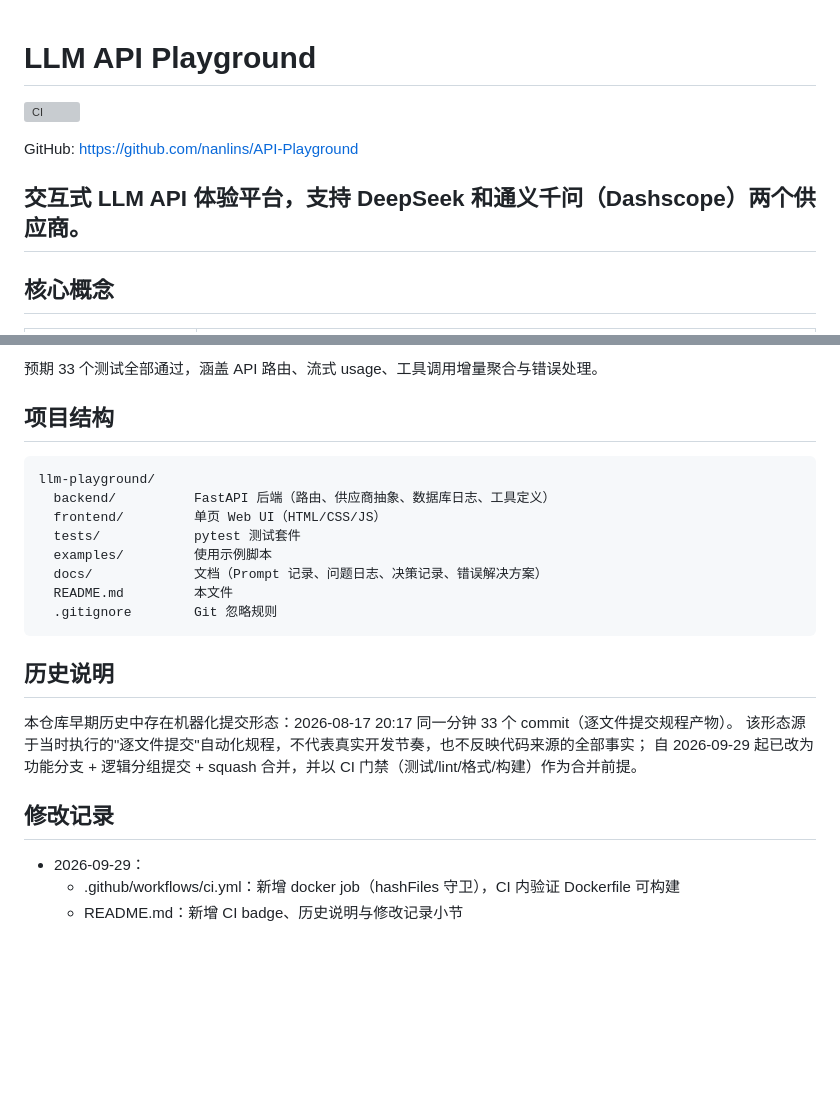
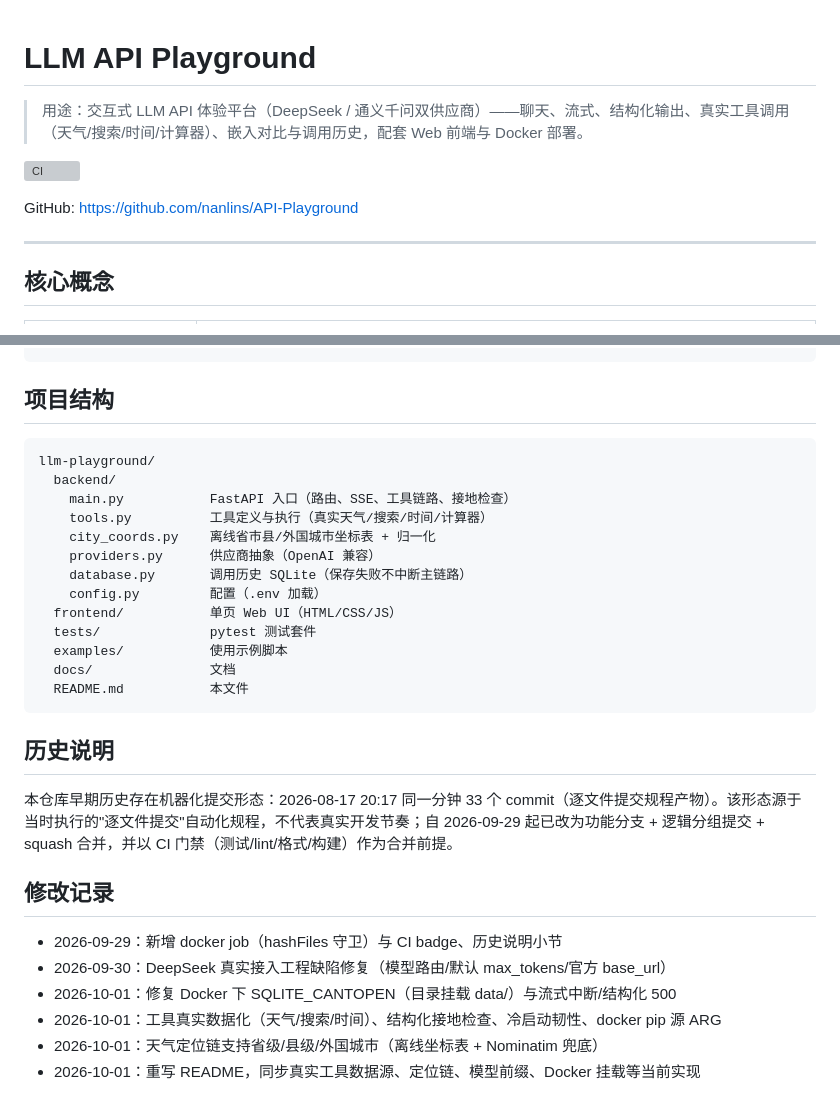
Before and after one commit to nanlins/API-Playground, a Markdown page: README.md, 2 parts joined by grey strips. Rendered like a GitHub page; blank space fills up the shorter version; grey boxes are pictures that could not be loaded.

````diff
--- a/README.md
+++ b/README.md
@@ -1,10 +1,11 @@
 # LLM API Playground
+
+> 用途：交互式 LLM API 体验平台（DeepSeek / 通义千问双供应商）——聊天、流式、结构化输出、真实工具调用（天气/搜索/时间/计算器）、嵌入对比与调用历史，配套 Web 前端与 Docker 部署。
 
 [![CI](https://github.com/nanlins/API-Playground/actions/workflows/ci.yml/badge.svg)](https://github.com/nanlins/API-Playground/actions/workflows/ci.yml)
 
 GitHub: https://github.com/nanlins/API-Playground
 
-交互式 LLM API 体验平台，支持 DeepSeek 和通义千问（Dashscope）两个供应商。
 ---
 
 ## 核心概念
@@ -174,28 +144,32 @@ python -m pytest tests/ -v
 ```
-
-预期 33 个测试全部通过，涵盖 API 路由、流式 usage、工具调用增量聚合与错误处理。
 
 ## 项目结构
 
 ```text
 llm-playground/
-  backend/          FastAPI 后端（路由、供应商抽象、数据库日志、工具定义）
-  frontend/         单页 Web UI（HTML/CSS/JS）
-  tests/            pytest 测试套件
-  examples/         使用示例脚本
-  docs/             文档（Prompt 记录、问题日志、决策记录、错误解决方案）
-  README.md         本文件
-  .gitignore        Git 忽略规则
+  backend/
+    main.py           FastAPI 入口（路由、SSE、工具链路、接地检查）
+    tools.py          工具定义与执行（真实天气/搜索/时间/计算器）
+    city_coords.py    离线省市县/外国城市坐标表 + 归一化
+    providers.py      供应商抽象（OpenAI 兼容）
+    database.py       调用历史 SQLite（保存失败不中断主链路）
+    config.py         配置（.env 加载）
+  frontend/           单页 Web UI（HTML/CSS/JS）
+  tests/              pytest 测试套件
+  examples/           使用示例脚本
+  docs/               文档
+  README.md           本文件
 ```
 
 ## 历史说明
 
-本仓库早期历史中存在机器化提交形态：2026-08-17 20:17 同一分钟 33 个 commit（逐文件提交规程产物）。
-该形态源于当时执行的"逐文件提交"自动化规程，不代表真实开发节奏，也不反映代码来源的全部事实；
-自 2026-09-29 起已改为功能分支 + 逻辑分组提交 + squash 合并，并以 CI 门禁（测试/lint/格式/构建）作为合并前提。
+本仓库早期历史存在机器化提交形态：2026-08-17 20:17 同一分钟 33 个 commit（逐文件提交规程产物）。该形态源于当时执行的"逐文件提交"自动化规程，不代表真实开发节奏；自 2026-09-29 起已改为功能分支 + 逻辑分组提交 + squash 合并，并以 CI 门禁（测试/lint/格式/构建）作为合并前提。
 
 ## 修改记录
 
-- 2026-09-29：
-  - .github/workflows/ci.yml：新增 docker job（hashFiles 守卫），CI 内验证 Dockerfile 可构建
-  - README.md：新增 CI badge、历史说明与修改记录小节
+- 2026-09-29：新增 docker job（hashFiles 守卫）与 CI badge、历史说明小节
+- 2026-09-30：DeepSeek 真实接入工程缺陷修复（模型路由/默认 max_tokens/官方 base_url）
+- 2026-10-01：修复 Docker 下 SQLITE_CANTOPEN（目录挂载 data/）与流式中断/结构化 500
+- 2026-10-01：工具真实数据化（天气/搜索/时间）、结构化接地检查、冷启动韧性、docker pip 源 ARG
+- 2026-10-01：天气定位链支持省级/县级/外国城市（离线坐标表 + Nominatim 兜底）
+- 2026-10-01：重写 README，同步真实工具数据源、定位链、模型前缀、Docker 挂载等当前实现
````
Also changed, not shown: other parts of README.md (+44 -75 lines).
